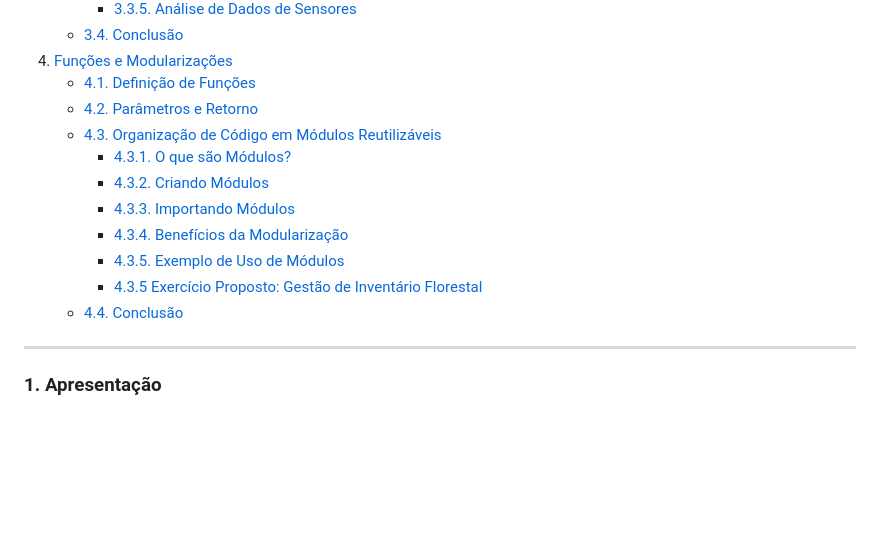
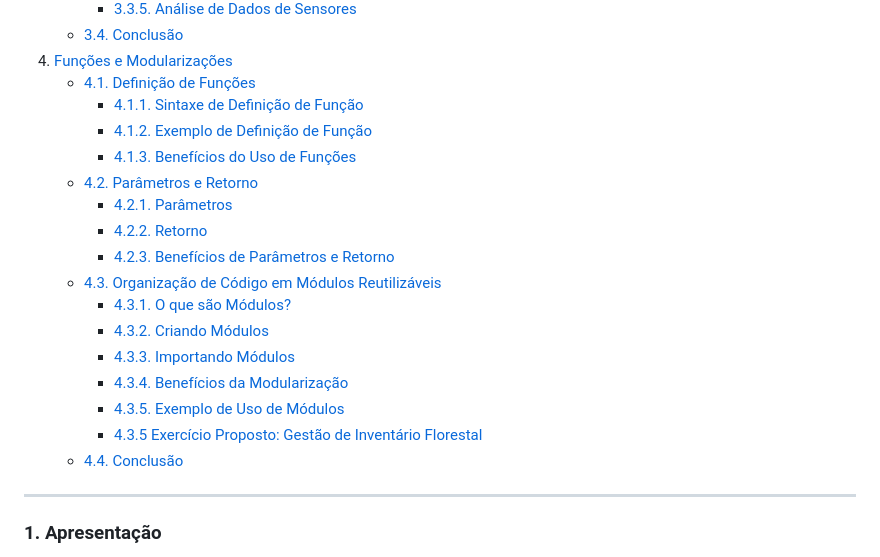
Before and after one commit to chmulato/tcc_python, a Markdown page: docs/livros/python_engenharia.md, the part around the change. Drawn GitHub-style; blank space fills up the shorter version.

Commit message:
Enhance function definition section with detailed subtopics for clarity and structure

```diff
--- a/docs/livros/python_engenharia.md
+++ b/docs/livros/python_engenharia.md
@@ -64,7 +64,13 @@
     - [3.4. Conclusão](#34-conclusão)
 4. [Funções e Modularizações](#44-funções-e-modularizações)
     - [4.1. Definição de Funções](#41-definição-de-funções)
+        - [4.1.1. Sintaxe de Definição de Função](#411-sintaxe-de-definição-de-função)
+        - [4.1.2. Exemplo de Definição de Função](#412-exemplo-de-definição-de-função)
+        - [4.1.3. Benefícios do Uso de Funções](#413-benefícios-do-uso-de-funções)
     - [4.2. Parâmetros e Retorno](#42-parâmetros-e-retorno)
+        - [4.2.1. Parâmetros](#421-parâmetros)
+        - [4.2.2. Retorno](#422-retorno)
+        - [4.2.3. Benefícios de Parâmetros e Retorno](#423-benefícios-de-parâmetros-e-retorno)
     - [4.3. Organização de Código em Módulos Reutilizáveis](#43-organização-de-código-em-módulos-reutilizáveis)
         - [4.3.1. O que são Módulos?](#431-o-que-são-módulos)
         - [4.3.2. Criando Módulos](#432-criando-módulos)
@@ -73,7 +79,6 @@
         - [4.3.5. Exemplo de Uso de Módulos](#435-exemplo-de-uso-de-módulos)
         - [4.3.5 Exercício Proposto: Gestão de Inventário Florestal](#435-exercício-proposto-gestão-de-inventário-florestal)
     - [4.4. Conclusão](#44-conclusão)
-
 
 ---
 
```
